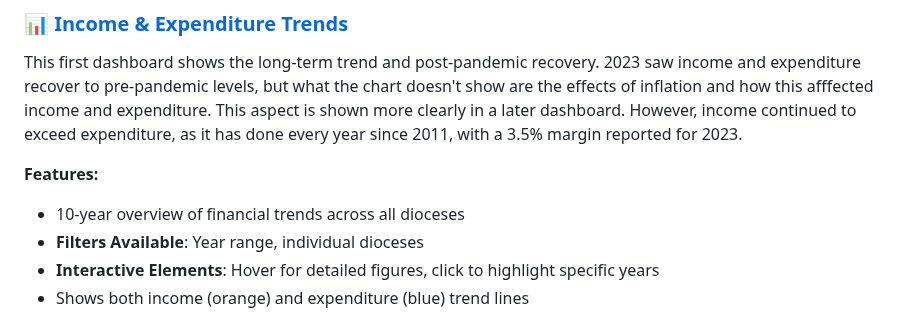
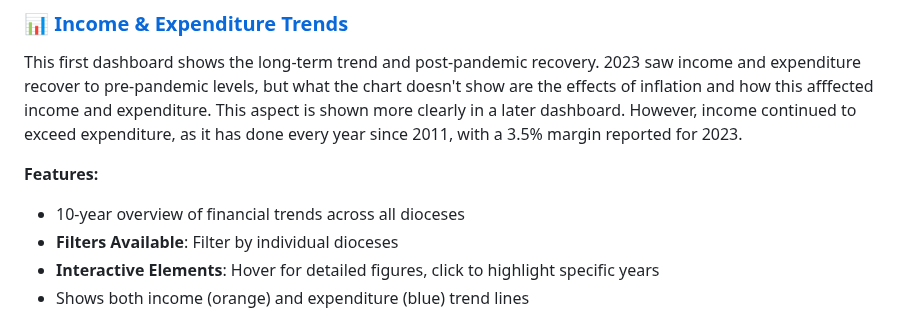
Before and after one commit to nawazhoss/Diocese-Income-Analysis, a Markdown page: README.md, the part around the change. Rendered like a GitHub page.

```diff
--- a/README.md
+++ b/README.md
@@ -69,7 +69,7 @@ This first dashboard shows the long-term trend and post-pandemic recovery. 2023
 
 **Features:**
 - 10-year overview of financial trends across all dioceses
-- **Filters Available**: Year range, individual dioceses
+- **Filters Available**: Filter by individual dioceses
 - **Interactive Elements**: Hover for detailed figures, click to highlight specific years
 - Shows both income (orange) and expenditure (blue) trend lines
 
```
